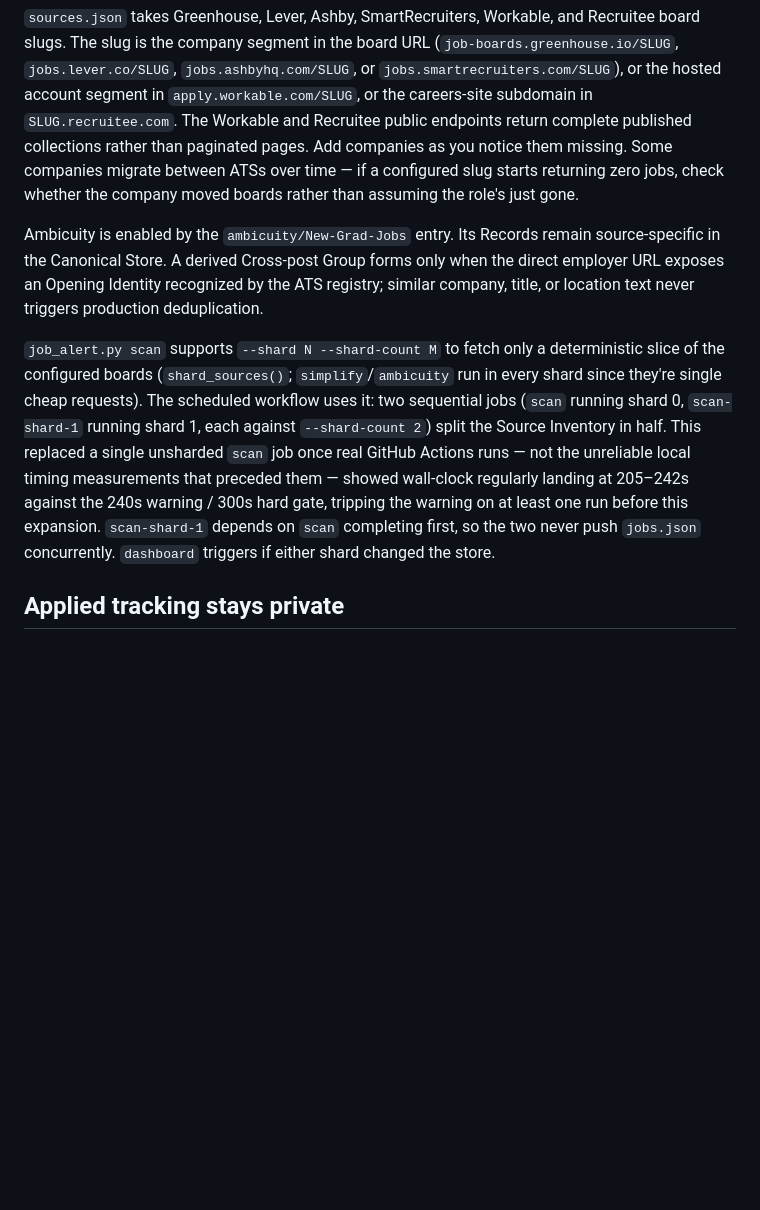
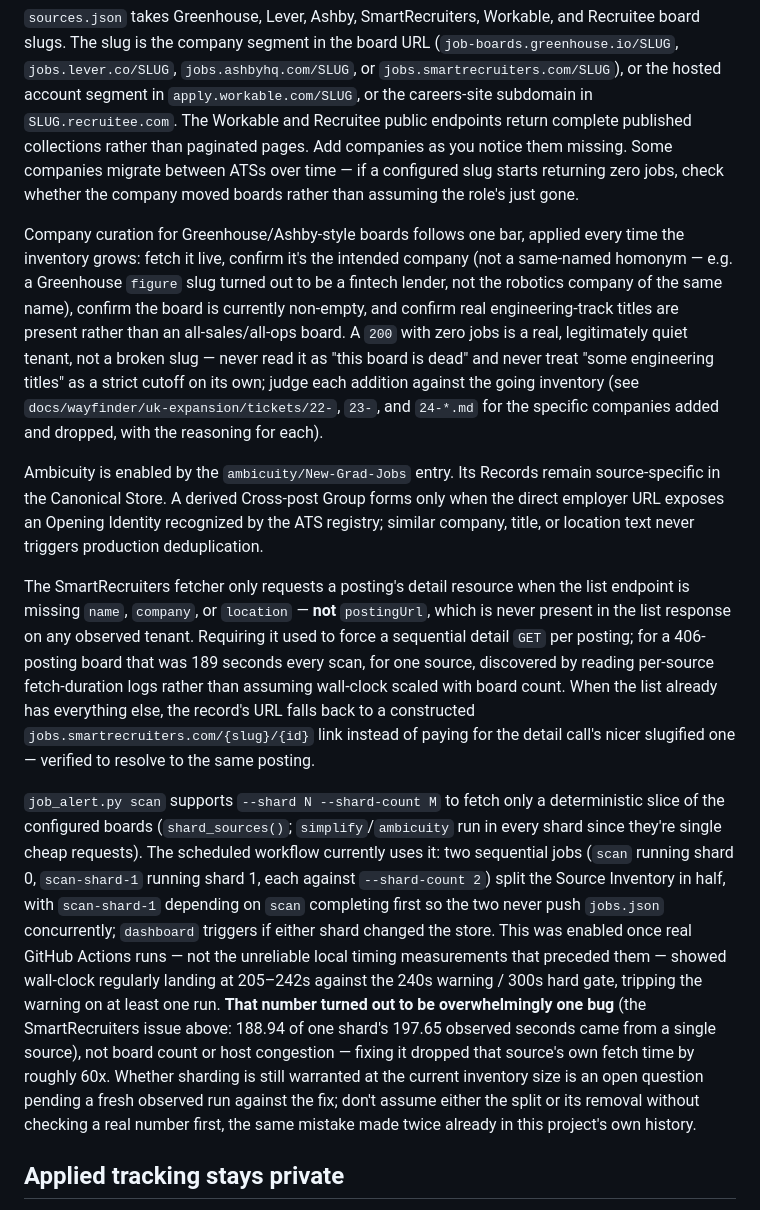
Before and after one commit to n1tishc/kelsa-hunt, a Markdown page: README.md, the part around the change. Rendered like a GitHub page; blank space fills up the shorter version.

Commit message:
Document this session's source-curation bar, SmartRecruiters bug, and sharding status in README
Adds three things future sessions shouldn't have to re-derive: the
verification bar every source addition was held to (live, correct
company -- not a homonym, non-empty, real engineering-track volume);
the SmartRecruiters detail-fetch bug and its fix; and that scan sharding
was enabled on a timing number now known to be dominated by that bug,
with re-evaluating it against a fresh observation still open.

```diff
--- a/README.md
+++ b/README.md
@@ -116,21 +116,49 @@ notice them missing. Some companies migrate between ATSs over time — if a
 configured slug starts returning zero jobs, check whether the company moved
 boards rather than assuming the role's just gone.
 
+Company curation for Greenhouse/Ashby-style boards follows one bar, applied every
+time the inventory grows: fetch it live, confirm it's the intended company (not a
+same-named homonym — e.g. a Greenhouse `figure` slug turned out to be a fintech
+lender, not the robotics company of the same name), confirm the board is
+currently non-empty, and confirm real engineering-track titles are present rather
+than an all-sales/all-ops board. A `200` with zero jobs is a real, legitimately
+quiet tenant, not a broken slug — never read it as "this board is dead" and never
+treat "some engineering titles" as a strict cutoff on its own; judge each addition
+against the going inventory (see `docs/wayfinder/uk-expansion/tickets/22-`, `23-`,
+and `24-*.md` for the specific companies added and dropped, with the reasoning
+for each).
+
 Ambicuity is enabled by the `ambicuity/New-Grad-Jobs` entry. Its Records remain
 source-specific in the Canonical Store. A derived Cross-post Group forms only when
 the direct employer URL exposes an Opening Identity recognized by the ATS registry;
 similar company, title, or location text never triggers production deduplication.
 
+The SmartRecruiters fetcher only requests a posting's detail resource when the list
+endpoint is missing `name`, `company`, or `location` — **not** `postingUrl`, which is
+never present in the list response on any observed tenant. Requiring it used to force a
+sequential detail `GET` per posting; for a 406-posting board that was 189 seconds every
+scan, for one source, discovered by reading per-source fetch-duration logs rather than
+assuming wall-clock scaled with board count. When the list already has everything else,
+the record's URL falls back to a constructed `jobs.smartrecruiters.com/{slug}/{id}` link
+instead of paying for the detail call's nicer slugified one — verified to resolve to the
+same posting.
+
 `job_alert.py scan` supports `--shard N --shard-count M` to fetch only a deterministic
 slice of the configured boards (`shard_sources()`; `simplify`/`ambicuity` run in every
-shard since they're single cheap requests). The scheduled workflow uses it: two
-sequential jobs (`scan` running shard 0, `scan-shard-1` running shard 1, each against
-`--shard-count 2`) split the Source Inventory in half. This replaced a single unsharded
-`scan` job once real GitHub Actions runs — not the unreliable local timing measurements
-that preceded them — showed wall-clock regularly landing at 205–242s against the 240s
-warning / 300s hard gate, tripping the warning on at least one run before this
-expansion. `scan-shard-1` depends on `scan` completing first, so the two never push
-`jobs.json` concurrently. `dashboard` triggers if either shard changed the store.
+shard since they're single cheap requests). The scheduled workflow currently uses it:
+two sequential jobs (`scan` running shard 0, `scan-shard-1` running shard 1, each
+against `--shard-count 2`) split the Source Inventory in half, with `scan-shard-1`
+depending on `scan` completing first so the two never push `jobs.json` concurrently;
+`dashboard` triggers if either shard changed the store. This was enabled once real
+GitHub Actions runs — not the unreliable local timing measurements that preceded them —
+showed wall-clock regularly landing at 205–242s against the 240s warning / 300s hard
+gate, tripping the warning on at least one run. **That number turned out to be
+overwhelmingly one bug** (the SmartRecruiters issue above: 188.94 of one shard's 197.65
+observed seconds came from a single source), not board count or host congestion — fixing
+it dropped that source's own fetch time by roughly 60x. Whether sharding is still
+warranted at the current inventory size is an open question pending a fresh observed run
+against the fix; don't assume either the split or its removal without checking a real
+number first, the same mistake made twice already in this project's own history.
 
 ## Applied tracking stays private
 
```
